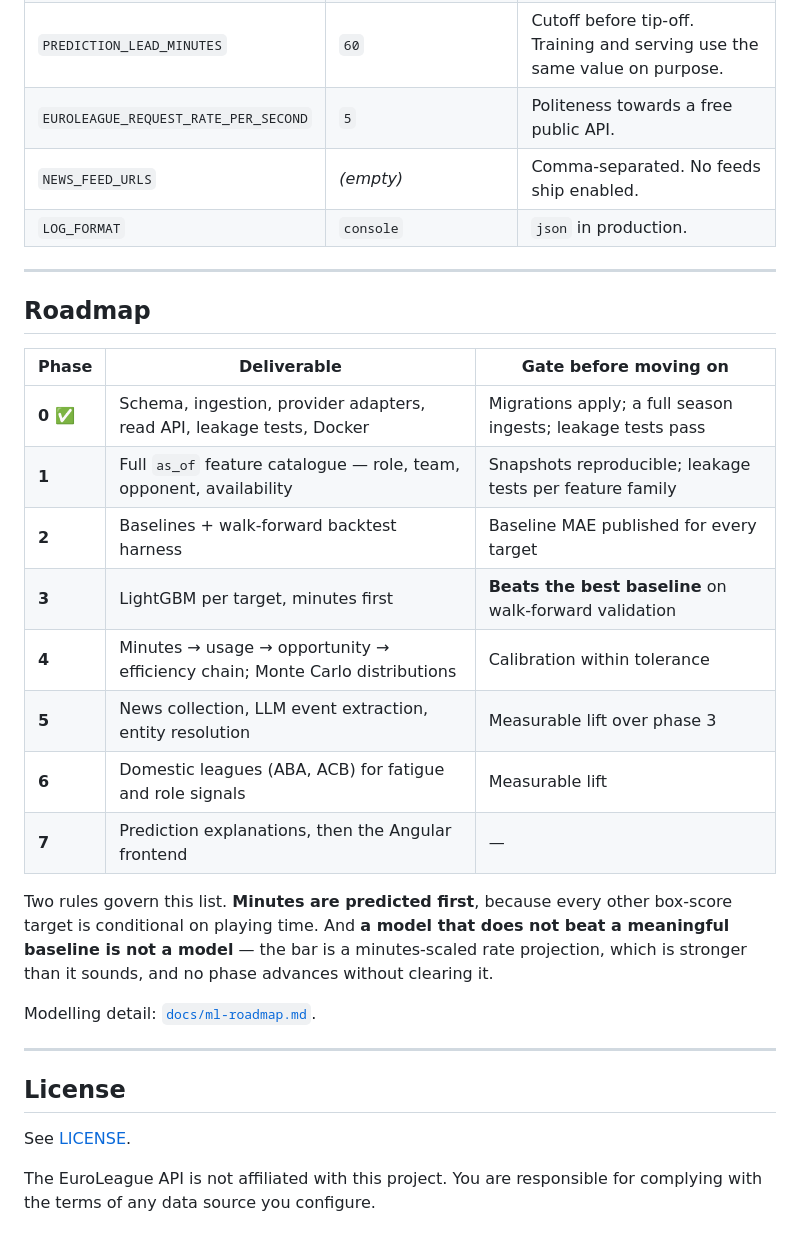
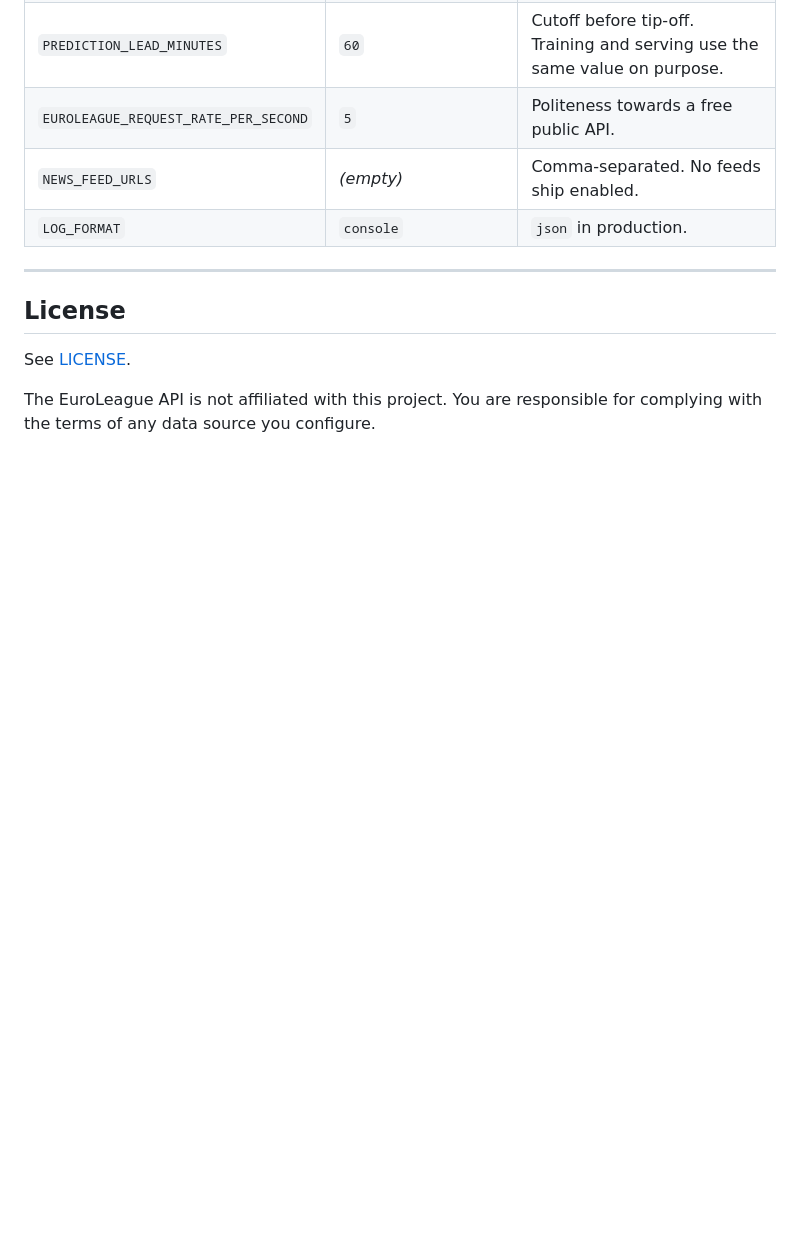
Before and after one commit to stevx11/el-ml-forecast, a Markdown page: README.md, the part around one of its changes. Drawn GitHub-style; blank space fills up the shorter version.

```diff
--- a/README.md
+++ b/README.md
@@ -351,29 +320,6 @@ once, by `euroleague_ai.core.config.Settings`. There are no other reads of
 
 ---
 
-## Roadmap
-
-| Phase | Deliverable | Gate before moving on |
-|---|---|---|
-| **0 ✅** | Schema, ingestion, provider adapters, read API, leakage tests, Docker | Migrations apply; a full season ingests; leakage tests pass |
-| **1** | Full `as_of` feature catalogue — role, team, opponent, availability | Snapshots reproducible; leakage tests per feature family |
-| **2** | Baselines + walk-forward backtest harness | Baseline MAE published for every target |
-| **3** | LightGBM per target, minutes first | **Beats the best baseline** on walk-forward validation |
-| **4** | Minutes → usage → opportunity → efficiency chain; Monte Carlo distributions | Calibration within tolerance |
-| **5** | News collection, LLM event extraction, entity resolution | Measurable lift over phase 3 |
-| **6** | Domestic leagues (ABA, ACB) for fatigue and role signals | Measurable lift |
-| **7** | Prediction explanations, then the Angular frontend | — |
-
-Two rules govern this list. **Minutes are predicted first**, because every other
-box-score target is conditional on playing time. And **a model that does not beat
-a meaningful baseline is not a model** — the bar is a minutes-scaled rate
-projection, which is stronger than it sounds, and no phase advances without
-clearing it.
-
-Modelling detail: [`docs/ml-roadmap.md`](docs/ml-roadmap.md).
-
----
-
 ## License
 
 See [LICENSE](LICENSE).
```
Also changed, not shown: other parts of README.md (+0 -31 lines).
